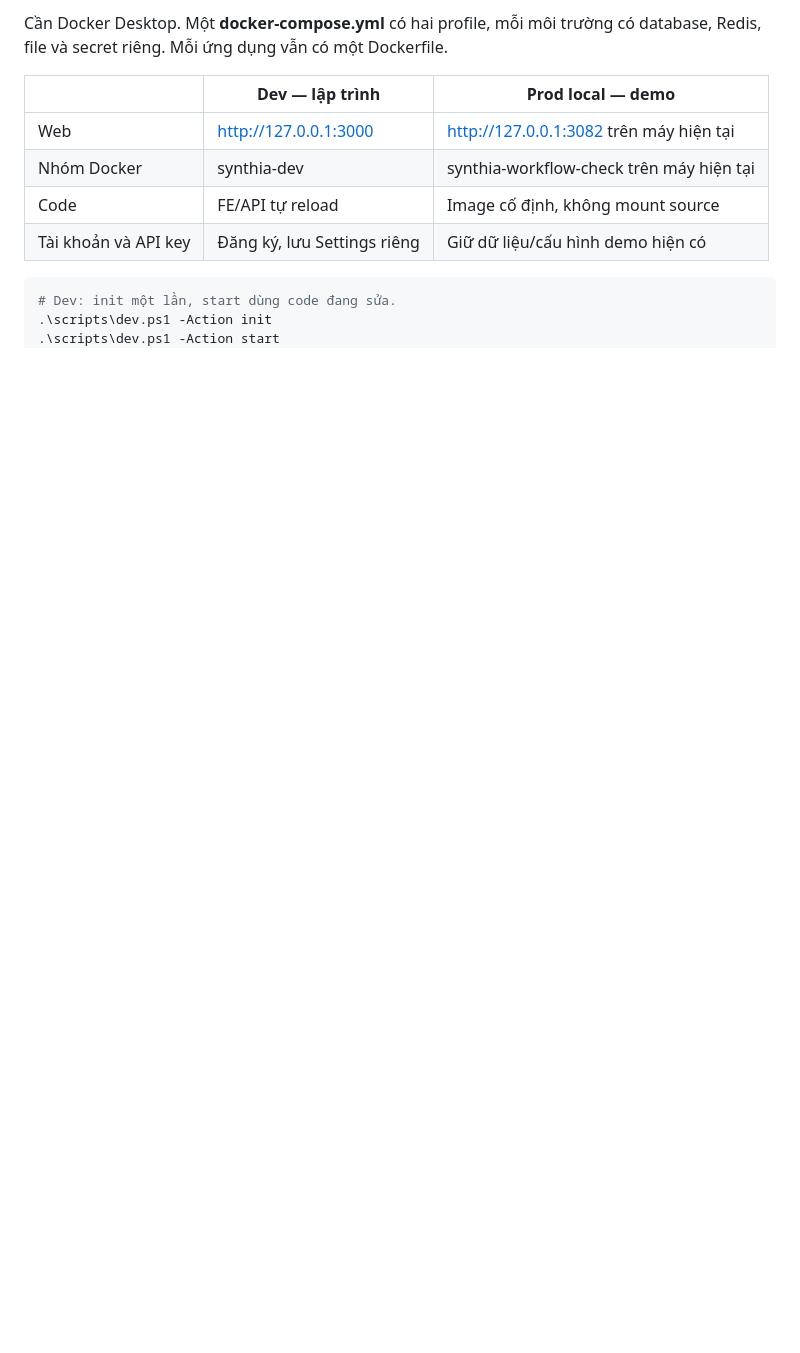
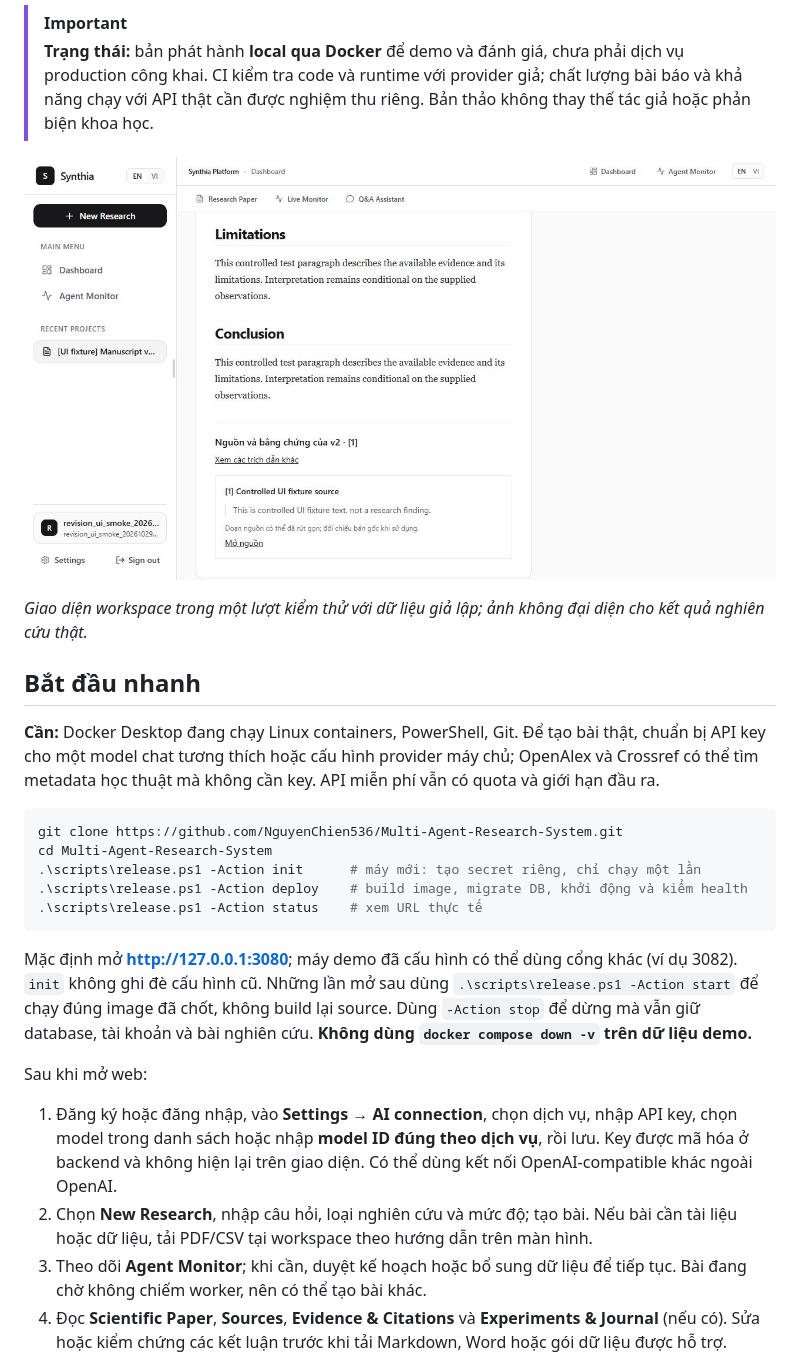
Before and after one commit to NguyenChien536/Multi-Agent-Research-System, a Markdown page: README.md, the part around one of its changes. Drawn GitHub-style; pictures changed too: assets/readme/research-workspace.jpg (added); blank space fills up the shorter version.

````diff
--- a/README.md
+++ b/README.md
@@ -6,14 +6,29 @@ Hỗ trợ nghiên cứu từ câu hỏi/nguồn đến bản thảo bài báo c
 
-Cần Docker Desktop. Một **docker-compose.yml** có hai profile, mỗi môi trường có database, Redis, file và secret riêng. Mỗi ứng dụng vẫn có một Dockerfile.
+> [!IMPORTANT]
+> **Trạng thái:** bản phát hành **local qua Docker** để demo và đánh giá, chưa phải dịch vụ production công khai. CI kiểm tra code và runtime với provider giả; chất lượng bài báo và khả năng chạy với API thật cần được nghiệm thu riêng. Bản thảo không thay thế tác giả hoặc phản biện khoa học.
 
-| | Dev — lập trình | Prod local — demo |
-|---|---|---|
-| Web | http://127.0.0.1:3000 | http://127.0.0.1:3082 trên máy hiện tại |
-| Nhóm Docker | synthia-dev | synthia-workflow-check trên máy hiện tại |
-| Code | FE/API tự reload | Image cố định, không mount source |
-| Tài khoản và API key | Đăng ký, lưu Settings riêng | Giữ dữ liệu/cấu hình demo hiện có |
+![Workspace của Synthia với bản thảo và nguồn từ dữ liệu kiểm thử](assets/readme/research-workspace.jpg)
+
+*Giao diện workspace trong một lượt kiểm thử với dữ liệu giả lập; ảnh không đại diện cho kết quả nghiên cứu thật.*
+
+## Bắt đầu nhanh
+
+**Cần:** Docker Desktop đang chạy Linux containers, PowerShell, Git. Để tạo bài thật, chuẩn bị API key cho một model chat tương thích hoặc cấu hình provider máy chủ; OpenAlex và Crossref có thể tìm metadata học thuật mà không cần key. API miễn phí vẫn có quota và giới hạn đầu ra.
 
 ```powershell
-# Dev: init một lần, start dùng code đang sửa.
-.\scripts\dev.ps1 -Action init
-.\scripts\dev.ps1 -Action start
+git clone https://github.com/NguyenChien536/Multi-Agent-Research-System.git
+cd Multi-Agent-Research-System
+.\scripts\release.ps1 -Action init      # máy mới: tạo secret riêng, chỉ chạy một lần
+.\scripts\release.ps1 -Action deploy    # build image, migrate DB, khởi động và kiểm health
+.\scripts\release.ps1 -Action status    # xem URL thực tế
+```
+
+Mặc định mở **http://127.0.0.1:3080**; máy demo đã cấu hình có thể dùng cổng khác (ví dụ 3082). `init` không ghi đè cấu hình cũ. Những lần mở sau dùng `.\scripts\release.ps1 -Action start` để chạy đúng image đã chốt, không build lại source. Dùng `-Action stop` để dừng mà vẫn giữ database, tài khoản và bài nghiên cứu. **Không dùng `docker compose down -v` trên dữ liệu demo.**
+
+Sau khi mở web:
+
+1. Đăng ký hoặc đăng nhập, vào **Settings → AI connection**, chọn dịch vụ, nhập API key, chọn model trong danh sách hoặc nhập **model ID đúng theo dịch vụ**, rồi lưu. Key được mã hóa ở backend và không hiện lại trên giao diện. Có thể dùng kết nối OpenAI-compatible khác ngoài OpenAI.
+2. Chọn **New Research**, nhập câu hỏi, loại nghiên cứu và mức độ; tạo bài. Nếu bài cần tài liệu hoặc dữ liệu, tải PDF/CSV tại workspace theo hướng dẫn trên màn hình.
+3. Theo dõi **Agent Monitor**; khi cần, duyệt kế hoạch hoặc bổ sung dữ liệu để tiếp tục. Bài đang chờ không chiếm worker, nên có thể tạo bài khác.
+4. Đọc **Scientific Paper**, **Sources**, **Evidence & Citations** và **Experiments & Journal** (nếu có). Sửa hoặc kiểm chứng các kết luận trước khi tải Markdown, Word hoặc gói dữ liệu được hỗ trợ.
+
````
Also changed, not shown: other parts of README.md (+74 -80 lines), CONTRIBUTING.md (+2 -2 lines), assets/readme/ieee-layout-synthetic.png (added), 2 other files.
